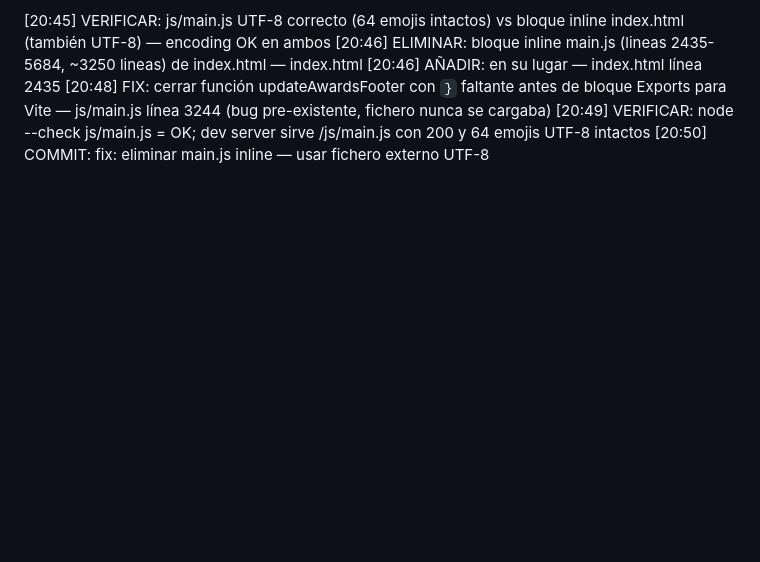
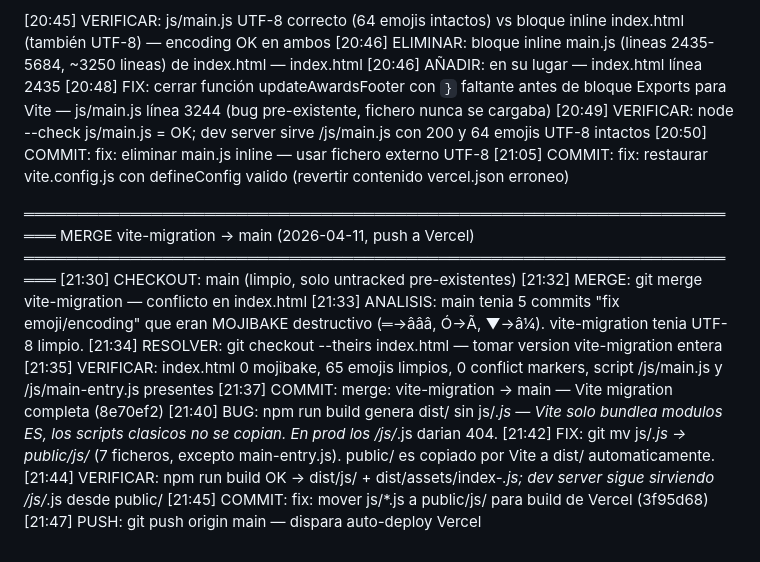
Before and after one commit to cicloste88-max/PorraMundial2026, a Markdown page: migration-log.md, the part around the change. Drawn GitHub-style; blank space fills up the shorter version.

Commit message:
docs: registrar merge vite-migration → main y fix build Vercel
Co-Authored-By: Claude Opus 4.6 (1M context) <noreply@anthropic.com>

```diff
--- a/migration-log.md
+++ b/migration-log.md
@@ -74,3 +74,24 @@ Para retomar desde aquí:
 [20:48] FIX: cerrar función updateAwardsFooter con `}` faltante antes de bloque Exports para Vite — js/main.js línea 3244 (bug pre-existente, fichero nunca se cargaba)
 [20:49] VERIFICAR: node --check js/main.js = OK; dev server sirve /js/main.js con 200 y 64 emojis UTF-8 intactos
 [20:50] COMMIT: fix: eliminar main.js inline — usar fichero externo UTF-8
+[21:05] COMMIT: fix: restaurar vite.config.js con defineConfig valido (revertir contenido vercel.json erroneo)
+
+═════════════════════════════════════════════════════════════════════
+  MERGE vite-migration → main (2026-04-11, push a Vercel)
+═════════════════════════════════════════════════════════════════════
+[21:30] CHECKOUT: main (limpio, solo untracked pre-existentes)
+[21:32] MERGE: git merge vite-migration — conflicto en index.html
+[21:33] ANALISIS: main tenia 5 commits "fix emoji/encoding" que eran MOJIBAKE destructivo
+         (═→âââ, Ó→Ã, ▼→â¼). vite-migration tenia UTF-8 limpio.
+[21:34] RESOLVER: git checkout --theirs index.html — tomar version vite-migration entera
+[21:35] VERIFICAR: index.html 0 mojibake, 65 emojis limpios, 0 conflict markers,
+         script /js/main.js y /js/main-entry.js presentes
+[21:37] COMMIT: merge: vite-migration → main — Vite migration completa (8e70ef2)
+[21:40] BUG: npm run build genera dist/ sin js/*.js — Vite solo bundlea modulos ES,
+         los scripts clasicos no se copian. En prod los /js/*.js darian 404.
+[21:42] FIX: git mv js/*.js → public/js/* (7 ficheros, excepto main-entry.js).
+         public/ es copiado por Vite a dist/ automaticamente.
+[21:44] VERIFICAR: npm run build OK → dist/js/ + dist/assets/index-*.js;
+         dev server sigue sirviendo /js/*.js desde public/
+[21:45] COMMIT: fix: mover js/*.js a public/js/ para build de Vercel (3f95d68)
+[21:47] PUSH: git push origin main — dispara auto-deploy Vercel
```
